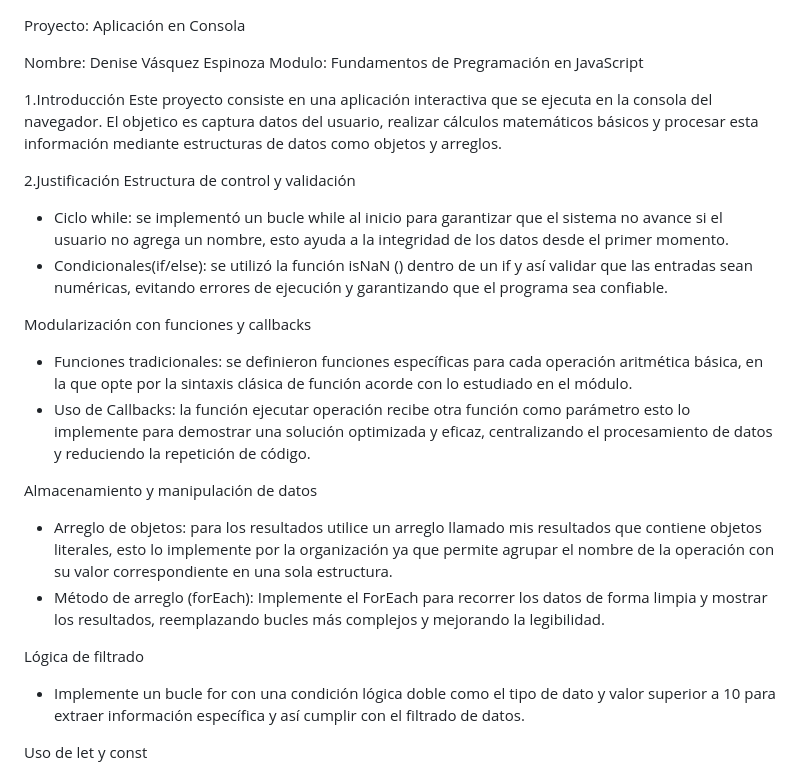
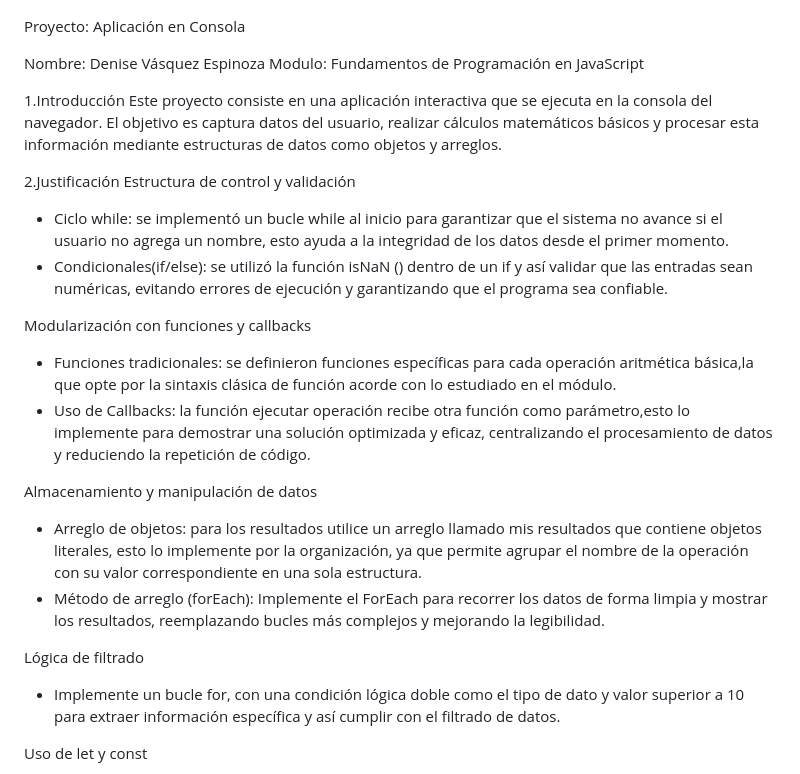
Before and after one commit to denisevasquez24dv-dotcom/fundamentos-js-modulo4, a Markdown page: README.md, the part around one of its changes. Drawn GitHub-style.

Commit message:
Update README.md
Actualización de información.

```diff
--- a/README.md
+++ b/README.md
@@ -1,10 +1,10 @@
 Proyecto: Aplicación en Consola
 
 Nombre: Denise Vásquez Espinoza
-Modulo: Fundamentos de Pregramación en JavaScript
+Modulo: Fundamentos de Programación en JavaScript
 
 1.Introducción
-Este proyecto consiste en una aplicación interactiva que se ejecuta en la consola del navegador. El objetico es captura datos del usuario, realizar cálculos matemáticos básicos y procesar esta información mediante estructuras de datos como objetos y arreglos.
+Este proyecto consiste en una aplicación interactiva que se ejecuta en la consola del navegador. El objetivo es captura datos del usuario, realizar cálculos matemáticos básicos y procesar esta información mediante estructuras de datos como objetos y arreglos.
 
 2.Justificación
 Estructura de control y validación
@@ -12,15 +12,15 @@ Estructura de control y validación
 - Condicionales(if/else): se utilizó la función isNaN () dentro de un if y así validar que las entradas sean numéricas, evitando errores de ejecución y garantizando que el programa sea confiable.
 
 Modularización con funciones y callbacks
-- Funciones tradicionales: se definieron funciones específicas para cada operación aritmética básica, en la que opte por la sintaxis clásica de función acorde con lo estudiado en el módulo.
-- Uso de Callbacks: la función ejecutar operación recibe otra función como parámetro esto lo implemente para demostrar una solución optimizada y eficaz, centralizando el procesamiento de datos y reduciendo la repetición de código.
+- Funciones tradicionales: se definieron funciones específicas para cada operación aritmética básica,la que opte por la sintaxis clásica de función acorde con lo estudiado en el módulo.
+- Uso de Callbacks: la función ejecutar operación recibe otra función como parámetro,esto lo implemente para demostrar una solución optimizada y eficaz, centralizando el procesamiento de datos y reduciendo la repetición de código.
 
 Almacenamiento y manipulación de datos
-- Arreglo de objetos: para los resultados utilice un arreglo llamado mis resultados que contiene objetos literales, esto lo implemente por la organización ya que permite agrupar el nombre de la operación con su valor correspondiente en una sola estructura.
+- Arreglo de objetos: para los resultados utilice un arreglo llamado mis resultados que contiene objetos literales, esto lo implemente por la organización, ya que permite agrupar el nombre de la operación con su valor correspondiente en una sola estructura.
 - Método de arreglo (forEach): Implemente el ForEach para recorrer los datos de forma limpia y mostrar los resultados, reemplazando bucles más complejos y mejorando la legibilidad.
 
 Lógica de filtrado
-- Implemente un bucle for con una condición lógica doble como el tipo de dato y valor superior a 10 para extraer información específica y así cumplir con el filtrado de datos.
+- Implemente un bucle for, con una condición lógica doble como el tipo de dato y valor superior a 10 para extraer información específica y así cumplir con el filtrado de datos.
 
 Uso de let y const
 - Implemente la variable let para elementos que cambian, como el nombre de usuario y contadores, y const para referencias que permanecen constantes durante la ejecución, como las funciones y la estructura del arreglo de resultados.
```
Also changed, not shown: other parts of README.md (+1 -1 lines).
